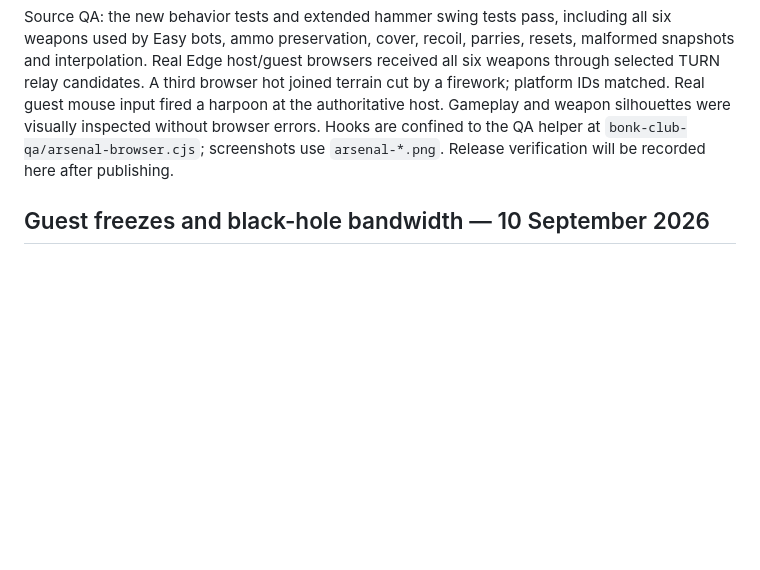
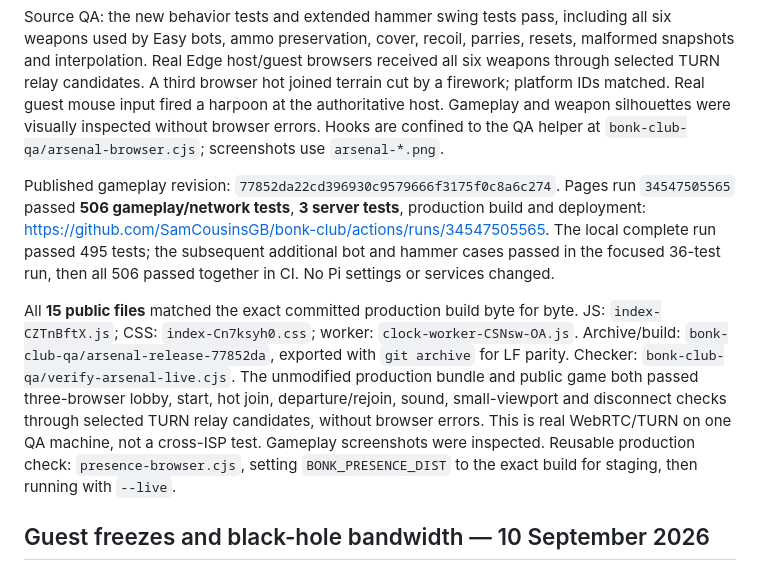
Before and after one commit to SamCousinsGB/bonk-club, a Markdown page: docs/HANDOFF.md, the part around the change. Drawn GitHub-style; blank space fills up the shorter version.

Commit message:
Record verified six-weapon release [skip ci]

```diff
--- a/docs/HANDOFF.md
+++ b/docs/HANDOFF.md
@@ -38,7 +38,26 @@ hot joined terrain cut by a firework; platform IDs matched. Real guest mouse
 input fired a harpoon at the authoritative host. Gameplay and weapon silhouettes
 were visually inspected without browser errors. Hooks are confined to the QA
 helper at `bonk-club-qa/arsenal-browser.cjs`; screenshots use `arsenal-*.png`.
-Release verification will be recorded here after publishing.
+
+Published gameplay revision: `77852da22cd396930c9579666f3175f0c8a6c274`.
+Pages run `34547505565` passed **506 gameplay/network tests**, **3 server
+tests**, production build and deployment:
+https://github.com/SamCousinsGB/bonk-club/actions/runs/34547505565.
+The local complete run passed 495 tests; the subsequent additional bot and
+hammer cases passed in the focused 36-test run, then all 506 passed together
+in CI. No Pi settings or services changed.
+
+All **15 public files** matched the exact committed production build byte for
+byte. JS: `index-CZTnBftX.js`; CSS: `index-Cn7ksyh0.css`;
+worker: `clock-worker-CSNsw-OA.js`. Archive/build:
+`bonk-club-qa/arsenal-release-77852da`, exported with `git archive` for LF parity.
+Checker: `bonk-club-qa/verify-arsenal-live.cjs`.
+The unmodified production bundle and public game both passed three-browser
+lobby, start, hot join, departure/rejoin, sound, small-viewport and disconnect
+checks through selected TURN relay candidates, without browser errors. This is
+real WebRTC/TURN on one QA machine, not a cross-ISP test. Gameplay screenshots
+were inspected. Reusable production check: `presence-browser.cjs`, setting
+`BONK_PRESENCE_DIST` to the exact build for staging, then running with `--live`.
 
 ## Guest freezes and black-hole bandwidth — 10 September 2026
 
```
